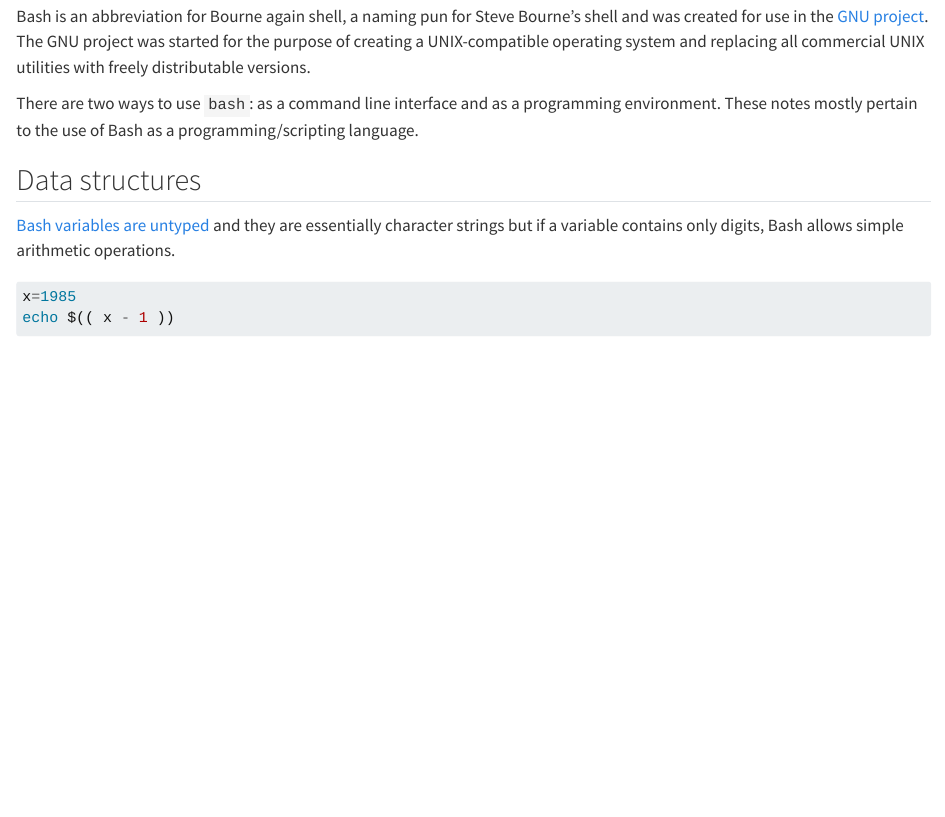
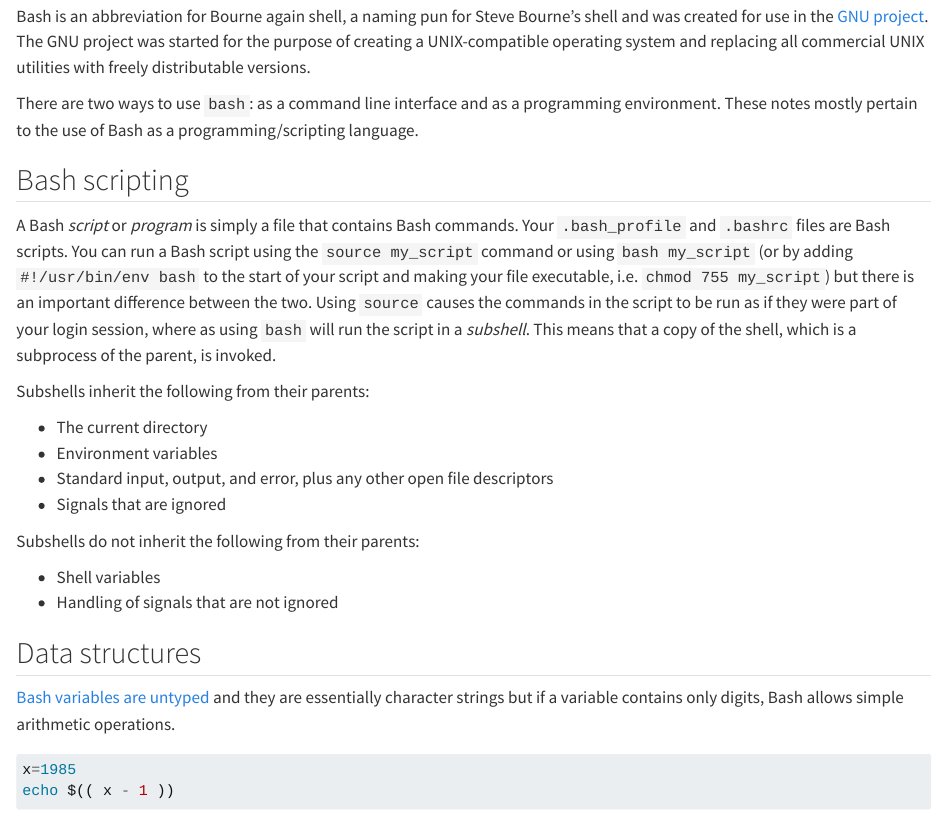
Before and after one commit to davetang/learning_bash, a Quarto document (bash.qmd): the page in a window 1100 px wide, from 270 px down. Rendered offline with R 4.5, knitr and Pandoc in place of Quarto, with nearby package versions; drawn as R Markdown's standard HTML page in place of the format the file asks for; badge pictures from the web are left out.

Commit message:
Bash scripting section

```diff
--- a/bash.qmd
+++ b/bash.qmd
@@ -34,6 +34,30 @@ commercial UNIX utilities with freely distributable versions.
 There are two ways to use `bash`: as a command line interface and as a
 programming environment. These notes mostly pertain to the use of Bash as a
 programming/scripting language.
+
+## Bash scripting
+
+A Bash _script_ or _program_ is simply a file that contains Bash commands. Your
+`.bash_profile` and `.bashrc` files are Bash scripts. You can run a Bash script
+using the `source my_script` command or using `bash my_script` (or by adding
+`#!/usr/bin/env bash` to the start of your script and making your file
+executable, i.e. `chmod 755 my_script`) but there is an important difference
+between the two. Using `source` causes the commands in the script to be run as
+if they were part of your login session, where as using `bash` will run the
+script in a _subshell_. This means that a copy of the shell, which is a
+subprocess of the parent, is invoked.
+
+Subshells inherit the following from their parents:
+
+* The current directory
+* Environment variables
+* Standard input, output, and error, plus any other open file descriptors
+* Signals that are ignored
+
+Subshells do not inherit the following from their parents:
+
+* Shell variables
+* Handling of signals that are not ignored
 
 ## Data structures
 
```
